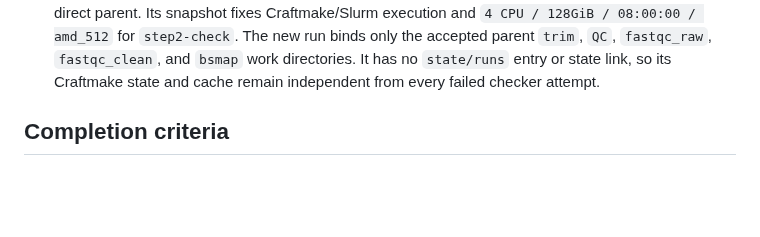
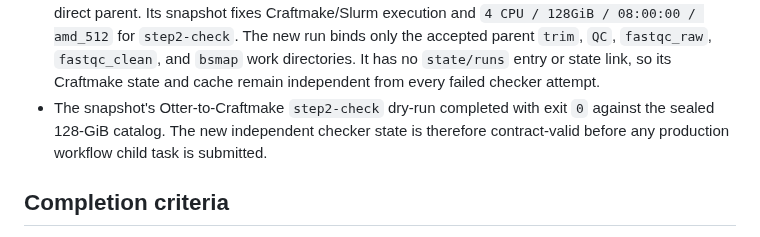
Before and after one commit to rainoffallingstar/otter-release, a Markdown page: docs/notes/2026-08-16-gate6-bs-pdx-craftmake-execution.md, the part around the change. Rendered like a GitHub page; blank space fills up the shorter version.

Commit message:
docs: validate 128GiB Xenofilx recovery plan
Record the successful Otter-to-Craftmake checker preflight before starting
production work from the isolated immutable snapshot.

```diff
--- a/docs/notes/2026-08-16-gate6-bs-pdx-craftmake-execution.md
+++ b/docs/notes/2026-08-16-gate6-bs-pdx-craftmake-execution.md
@@ -509,6 +509,10 @@ compatibility path.
   `fastqc_raw`, `fastqc_clean`, and `bsmap` work directories. It has no
   `state/runs` entry or state link, so its Craftmake state and cache remain
   independent from every failed checker attempt.
+- The snapshot's Otter-to-Craftmake `step2-check` dry-run completed with exit
+  `0` against the sealed 128-GiB catalog. The new independent checker state is
+  therefore contract-valid before any production workflow child task is
+  submitted.
 
 ## Completion criteria
 
```
